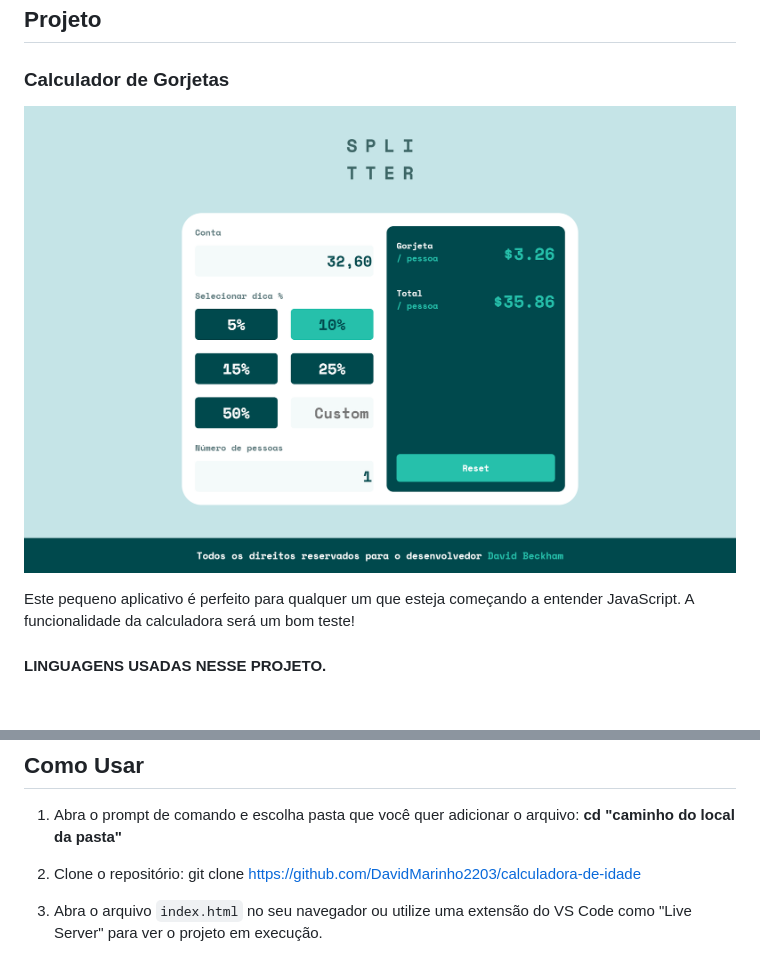
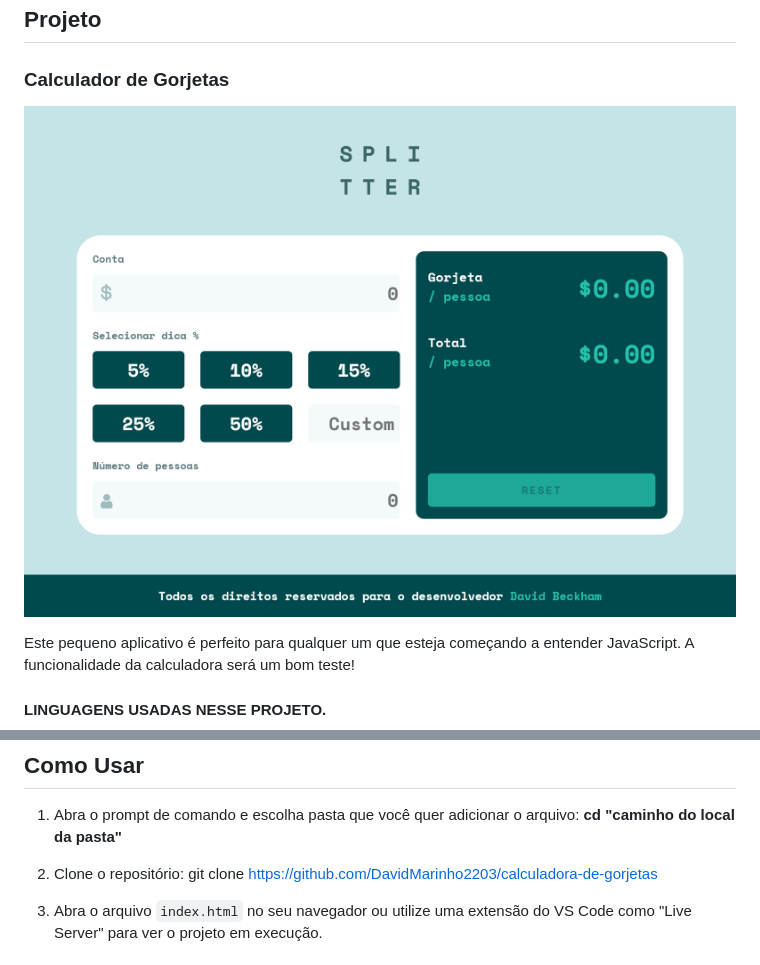
Before and after one commit to DavidMarinho2203/calculadora-de-gorjetas, a Markdown page: README.md, 2 parts joined by grey strips. GitHub-like rendering; pictures changed too: assets/img/screenshot.png; blank space fills up the shorter version.

```diff
--- a/README.md
+++ b/README.md
@@ -28,7 +28,7 @@ Este pequeno aplicativo é perfeito para qualquer um que esteja começando a ent
    **cd "caminho do local da pasta"**
 
 1. Clone o repositório:
-   git clone https://github.com/DavidMarinho2203/calculadora-de-idade
+   git clone https://github.com/DavidMarinho2203/calculadora-de-gorjetas
 
 2. Abra o arquivo `index.html` no seu navegador ou utilize uma extensão do VS Code como "Live Server" para ver o projeto em execução.
 
```
Also changed, not shown: 1 other file.
